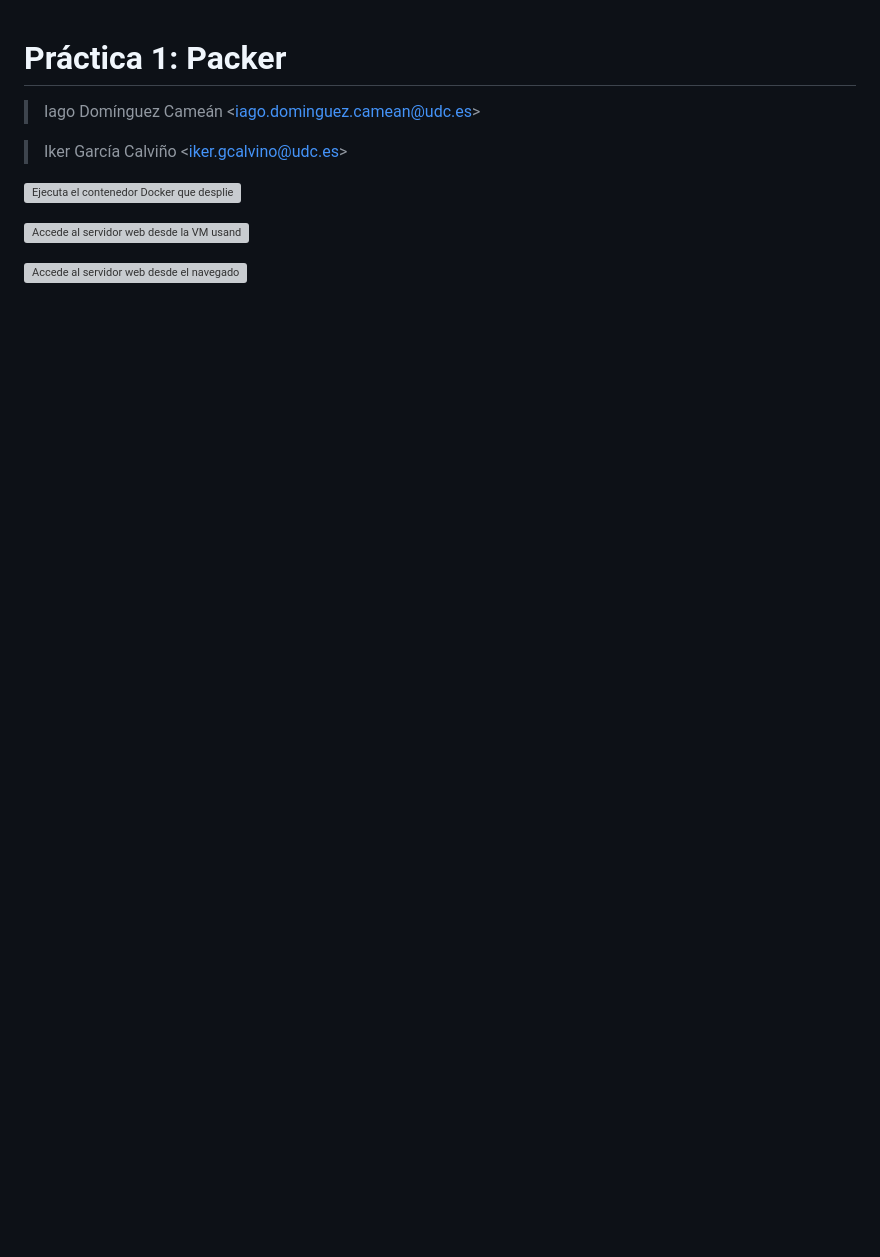
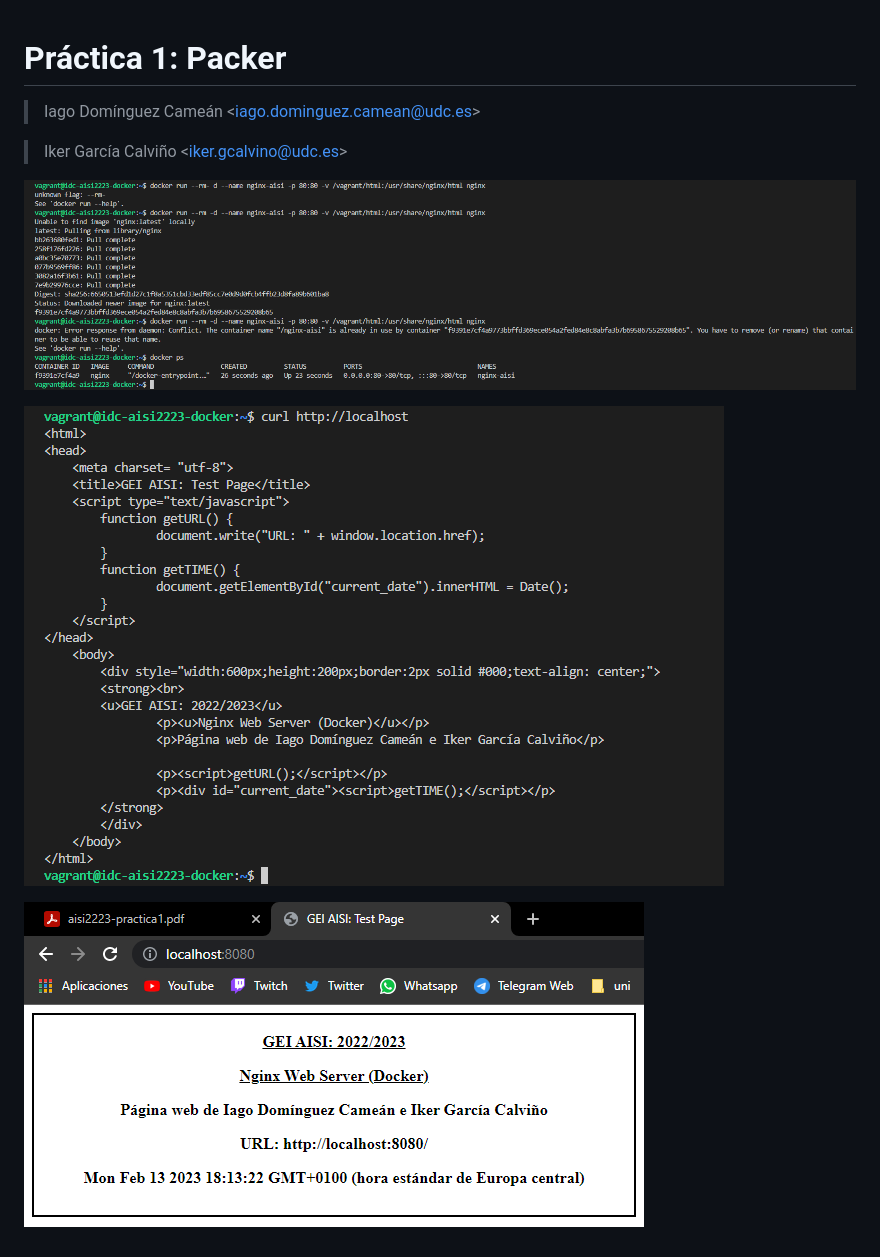
Before and after one commit to ikergcalvino/aisi-practica1, a Markdown page: README.md, the part around the change. Drawn GitHub-style; pictures changed too: img/captura1.png, img/captura2-1.png (added), img/captura2-2.png (added); blank space fills up the shorter version; grey boxes are pictures that could not be loaded.

Commit message:
Añadida memoria

```diff
--- a/README.md
+++ b/README.md
@@ -4,8 +4,8 @@
 
 > Iker García Calviño \<iker.gcalvino@udc.es\>
 
-![Ejecuta el contenedor Docker que despliega el servidor web Nginx y comprueba su estado (docker ps)]()
+![Ejecuta el contenedor Docker que despliega el servidor web Nginx y comprueba su estado (docker ps)](/img/captura1.png)
 
-![Accede al servidor web desde la VM usando el comando curl]()
+![Accede al servidor web desde la VM usando el comando curl](/img/captura2-1.png)
 
-![Accede al servidor web desde el navegador de tu host]()
+![Accede al servidor web desde el navegador de tu host](/img/captura2-2.png)
```
Also changed, not shown: img/captura2.png (deleted), 1 other file.
